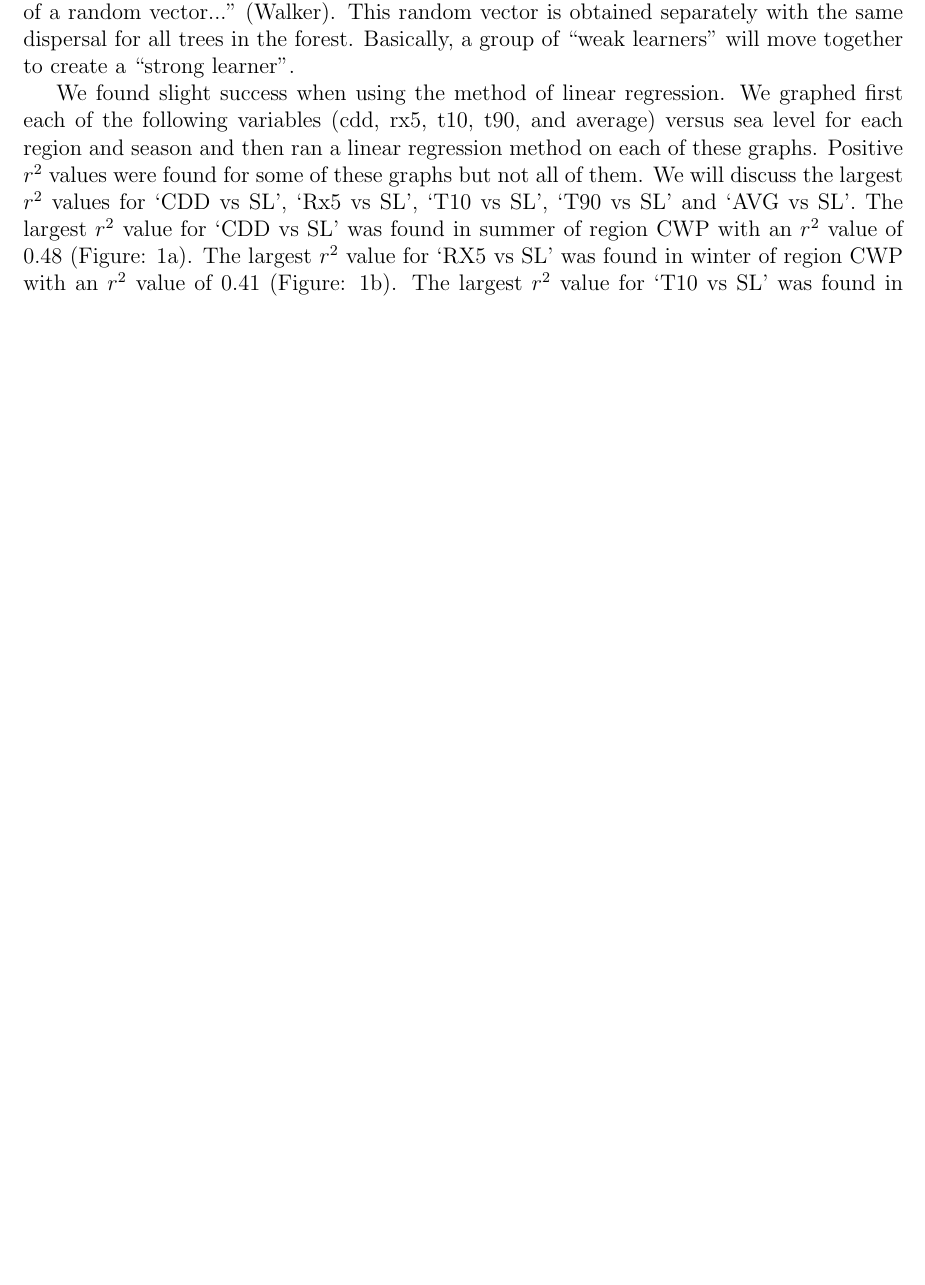
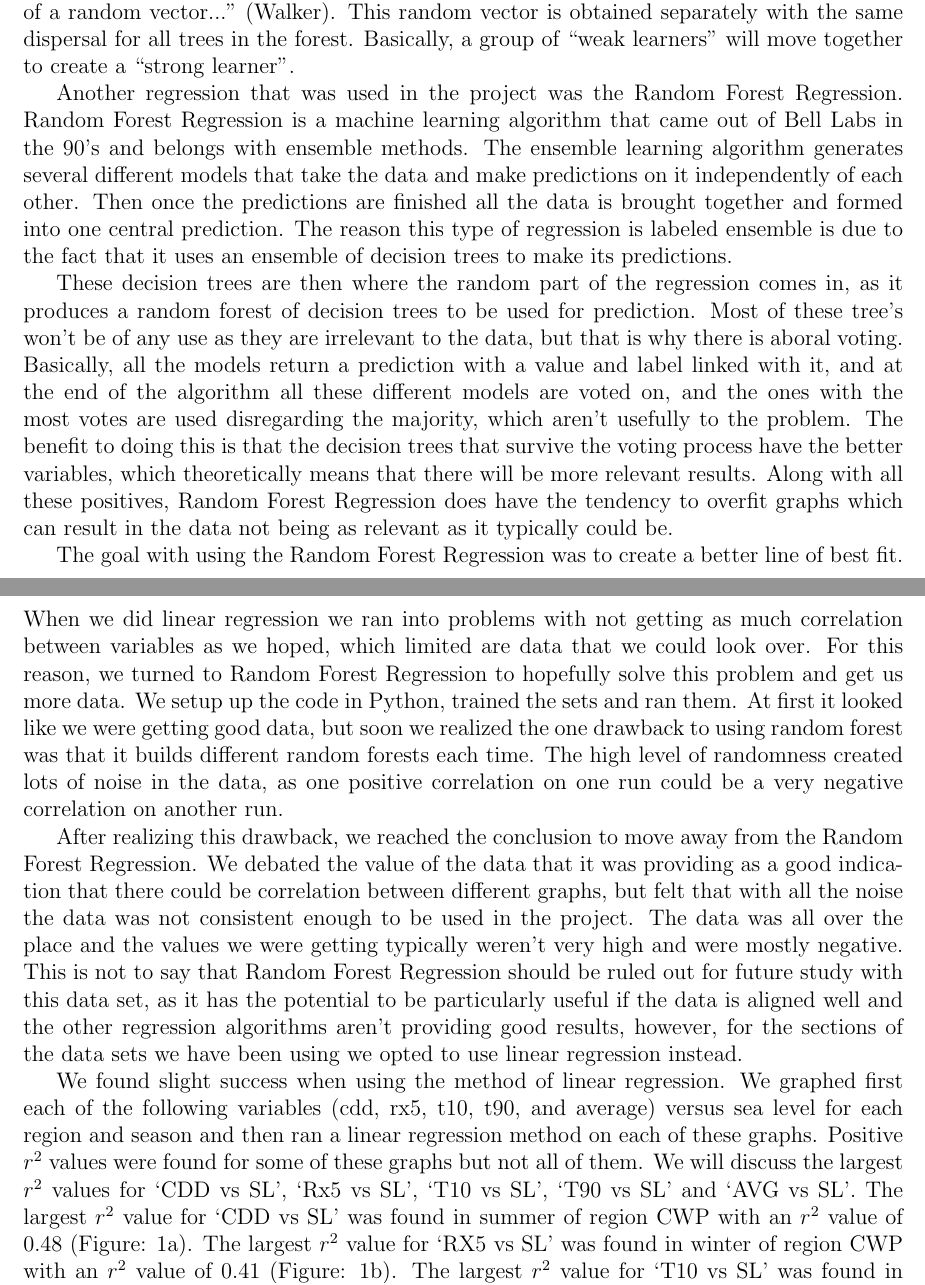
Before and after one commit to minceje/Project-Earth, a LaTeX document (DataScienceFinalPaper.tex): part of page 5 of 6 before the commit and two parts of pages 5 and 6 of 7 after it, the two joined at a grey line, cut so that both start at the same text, the shorter picture padded with empty space. Compiled offline with pdfLaTeX.

Commit message:
Added Section in paper on random forest regression

```diff
--- a/DataScienceFinalPaper.tex
+++ b/DataScienceFinalPaper.tex
@@ -33,6 +33,10 @@
 \section* {Data Analysis}
 
 \indent	\par We soon found out that choosing a machine learning algorithm was more difficult than we thought because there are may different algorithms that we could use. We determined that the k-nearest neighbors regression algorithm would not not work with our data. \textquotedblleft K-nearest neighbors predicts the class of a data point based on the majority vote k-nearest neighbors" (Ismail). The closer the data points are to each other, the better the prediction value. Since our data are spread out and not close to each other, we would get a bad prediction value if we used k-nearest neighbors as our predictive model. We then used linear regression and random forest regression on our data to see if there were any positive r-squared, or r$^2$ values. Linear regression lets us analyze relationships between two quantitate variables. This involves finding the best-fitting straight line through the data points. This line is called a regression line (Lane). From this, we can determine the r$^2$ value. R$^2$ determines how close the data are to the regression line. It is always between 0 and 100\%.  Generally, the larger the r$^2$ value the better the model fits the data (Frost). Random forest regression also uses r$^2$. Random forests are a  \textquotedblleft combination of tree predictors where each tree depends on the values of a random vector..." (Walker). This random vector is obtained separately with the same dispersal for all trees in the forest. Basically, a group of ``weak learners" will move together to create a ``strong learner".
+\par Another regression that was used in the project was the Random Forest Regression. Random Forest Regression is a machine learning algorithm that came out of Bell Labs in the 90’s and belongs with ensemble methods. The ensemble learning algorithm generates several different models that take the data and make predictions on it independently of each other. Then once the predictions are finished all the data is brought together and formed into one central prediction. The reason this type of regression is labeled ensemble is due to the fact that it uses an ensemble of decision trees to make its predictions.
+\par These decision trees are then where the random part of the regression comes in, as it produces a random forest of decision trees to be used for prediction. Most of these tree’s won't be of any use as they are irrelevant to the data, but that is why there is aboral voting. Basically, all the models return a prediction with a value and label linked with it, and at the end of the algorithm all these different models are voted on, and the ones with the most votes are used disregarding the majority, which aren’t usefully to the problem. The benefit to doing this is that the decision trees that survive the voting process have the better variables, which theoretically means that there will be more relevant results. Along with all these positives, Random Forest Regression does have the tendency to overfit graphs which can result in the data not being as relevant as it typically could be.
+\par The goal with using the Random Forest Regression was to create a better line of best fit. When we did linear regression we ran into problems with not getting as much correlation between variables as we hoped, which limited are data that we could look over. For this reason, we turned to Random Forest Regression to hopefully solve this problem and get us more data. We setup up the code in Python, trained the sets and ran them. At first it looked like we were getting good data, but soon we realized the one drawback to using random forest was that it builds different random forests each time. The high level of randomness created lots of noise in the data, as one positive correlation on one run could be a very negative correlation on another run.
+\par After realizing this drawback, we reached the conclusion to move away from the Random Forest Regression. We debated the value of the data that it was providing as a good indication that there could be correlation between different graphs, but felt that with all the noise the data was not consistent enough to be used in the project. The data was all over the place and the values we were getting typically weren’t very high and were mostly negative. This is not to say that Random Forest Regression should be ruled out for future study with this data set, as it has the potential to be particularly useful if the data is aligned well and the other regression algorithms aren’t providing good results, however, for the sections of the data sets we have been using we opted to use linear regression instead.
 	\par We found slight success when using the method of linear regression. We graphed first each of the following variables (cdd, rx5, t10, t90, and average) versus sea level for each region and season and then ran a linear regression method on each of these graphs. Positive $r^2$ values were found for some of these graphs but not all of them. We will discuss the largest $r^2$ values for \textquoteleft CDD vs SL', \textquoteleft Rx5 vs SL', \textquoteleft T10 vs SL', \textquoteleft T90 vs SL' and \textquoteleft AVG vs SL'. The largest $r^2$ value for \textquoteleft CDD vs SL' was found in summer of region CWP with an $r^2$ value of $0.48$ (Figure: \ref{fig:LinearMaxCDD}). The largest $r^2$ value for \textquoteleft RX5 vs SL' was found in winter of region CWP with an $r^2$ value of $0.41$ (Figure: \ref{fig:LinearMaxRX5}). The largest $r^2$ value for \textquoteleft T10 vs SL' was found in winter of region USA with an $r^2$ value of $0.72$ (Figure: \ref{fig:LinearMaxT10}). The largest $r^2$ value for \textquoteleft T90 vs SL' was found in summer of region SPL with an $r^2$ value of $0.35$ (Figure: \ref{fig:LinearMaxT90}). Lastly, the largest $r^2$ value for \textquoteleft AVG vs SL' was found in winter of region USA an $r^2$ value of $0.59$ (Figure: \ref{fig:LinearMaxAVG}).
 
 	\begin{figure}[ht]
```
Also changed, not shown: 1 other file.
